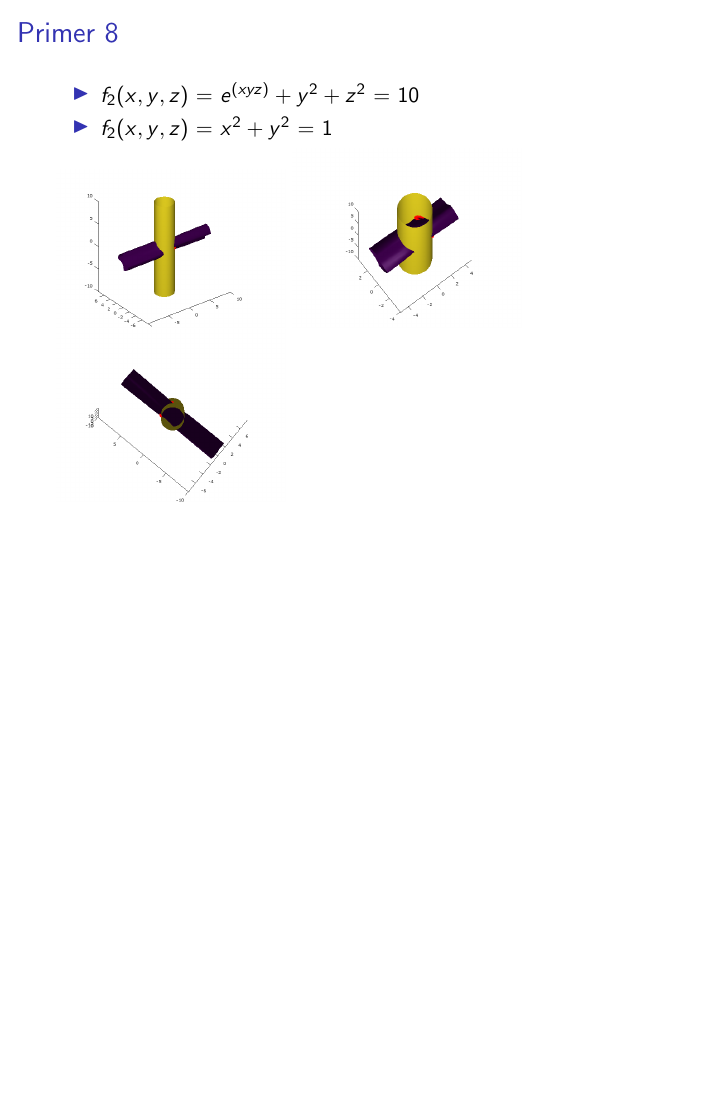
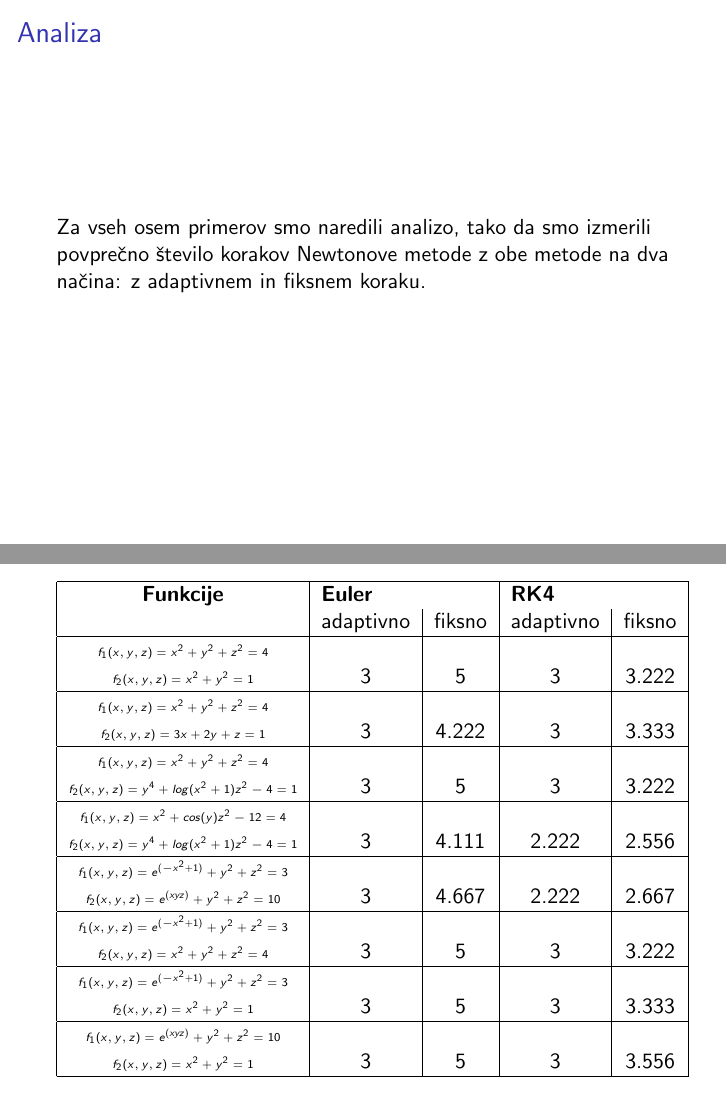
Before and after one commit to linalumburovska/MM_projekt, LaTeX slides (predstavitev/PresekDvehPloskev_Predstavitev.tex): page 22 of 22 before the commit and pages 23 and 24 of 24 after it, the two joined at a grey line, the shorter picture padded with empty space. Compiled offline with pdfLaTeX.

Commit message:
Update PresekDvehPloskev_Predstavitev.tex

```diff
--- a/predstavitev/PresekDvehPloskev_Predstavitev.tex
+++ b/predstavitev/PresekDvehPloskev_Predstavitev.tex
@@ -225,5 +225,40 @@
 		\includegraphics[scale=0.3]{primer8_2}
 		\includegraphics[scale=0.3]{primer8_3}
 	\end{frame}
+	\begin{frame}{Analiza}
+		Za vseh osem primerov smo naredili analizo, tako da smo izmerili povpre\v{c}no \v{s}tevilo korakov Newtonove metode z obe metode na dva na\v{c}ina: z adaptivnem in fiksnem koraku.
+	\end{frame}
+	\begin{frame}
+ \begin{tabular}{|c | c | c | c | c |}
+ \hline
+ \textbf{Funkcije} &\multicolumn{2}{|l|}{\textbf{Euler}} &\multicolumn{2}{|l|}{\textbf{RK4}}\\
+  \small &adaptivno & fiksno & adaptivno & fiksno \\
+ \hline
+ \tiny{}$f_{1}(x,y,z)=x^{2} + y^{2}+ z^{2}=4$ & & & &\\
+ \tiny{}$f_{2}(x,y,z)=x^{2} + y^{2}    =1$  & 3 & 5 & 3 & 3.222 \\
+ \hline
+ \tiny{}$f_{1}(x,y,z)=x^{2} + y^{2}+ z^{2}=4$ & & & &\\
+ \tiny{}$f_{2}(x,y,z)$ = $3x + 2y + z = 1$  & 3 & 4.222 & 3 & 3.333 \\
+ \hline
+ \tiny{}$f_{1}(x,y,z)=x^{2} + y^{2}+ z^{2}=4$ & & & &\\
+ \tiny{}$f_{2}(x,y,z)$ = $y^4 + log(x^2 + 1)z^2 - 4 = 1$  & 3 & 5 & 3 & 3.222 \\
+ \hline
+ \tiny{}$f_{1}(x,y,z)$ = $x^2 + cos(y)z^2 - 12 = 4$ & & & &\\
+\tiny{}$f_{2}(x,y,z)$ = $y^4 + log(x^2 + 1)z^2 - 4 = 1$  & 3 & 4.111 & 2.222 & 2.556 \\
+ \hline
+ \tiny{}$f_{1}(x,y,z)$ = $e^{(-x^{2}+1)}+y^{2}+z^{2} = 3$ & & & &\\
+ \tiny{}$f_{2}(x,y,z)$ = $e^{(xyz)}+y^{2}+z^{2} = 10$  & 3 & 4.667 & 2.222 & 2.667 \\
+ \hline
+ \tiny{}$f_{1}(x,y,z)$ = $e^{(-x^{2}+1)}+y^{2}+z^{2} = 3$ & & & &\\
+ \tiny{}$f_{2}(x,y,z)=x^{2} + y^{2}+ z^{2}=4$  & 3 & 5 & 3 & 3.222 \\
+ \hline
+ \tiny{}$f_{1}(x,y,z)$ = $e^{(-x^{2}+1)}+y^{2}+z^{2} = 3$ & & & &\\
+  \tiny{}$f_{2}(x,y,z)=x^{2} + y^{2}    =1$  & 3 & 5 & 3 & 3.333 \\
+  \hline
+\tiny{}$f_{1}(x,y,z)$ = $e^{(xyz)}+y^{2}+z^{2} = 10$ & & & &\\
+ \tiny{}$f_{2}(x,y,z)=x^{2} + y^{2}    =1$  & 3 & 5 & 3 & 3.556 \\
+  \hline
+\end{tabular}
+	\end{frame}
 
 \end{document}
```
